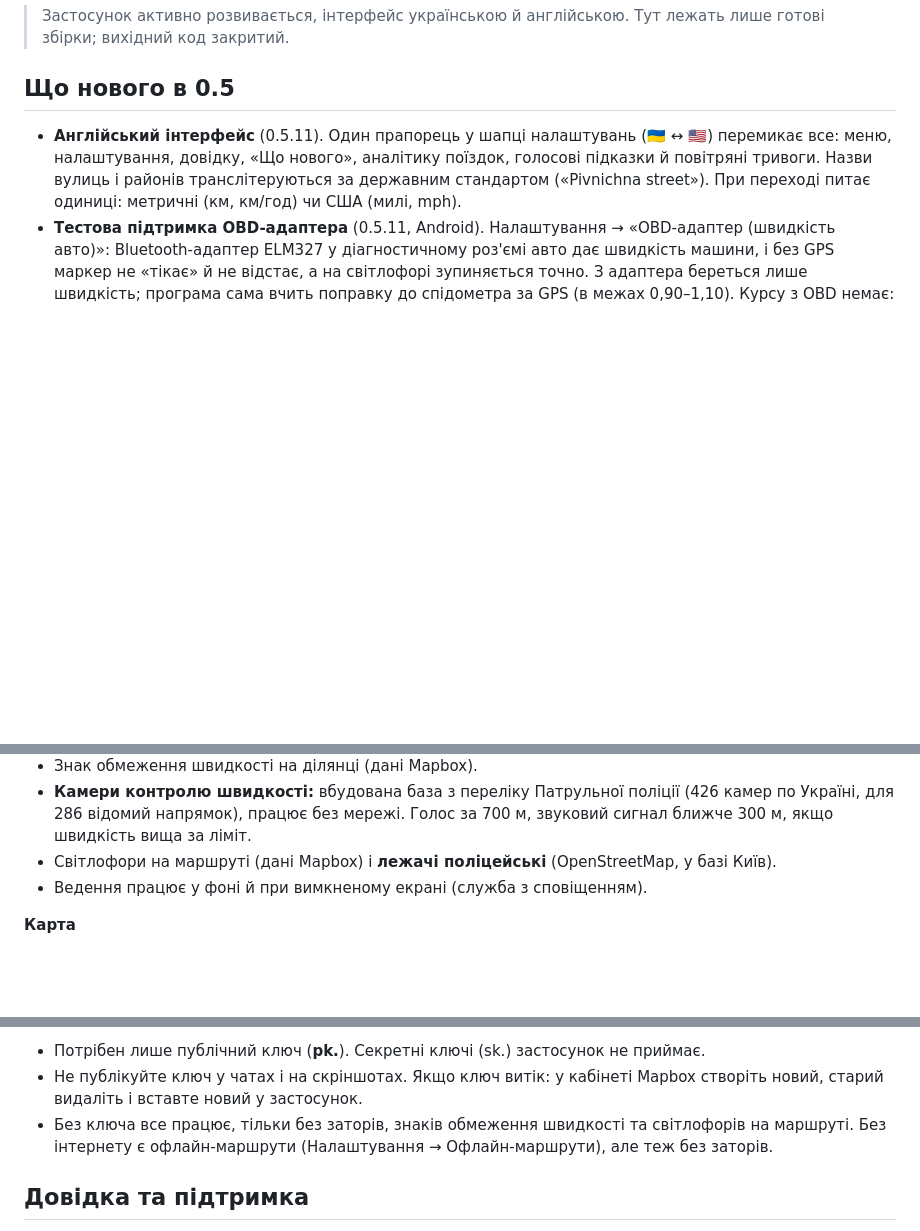
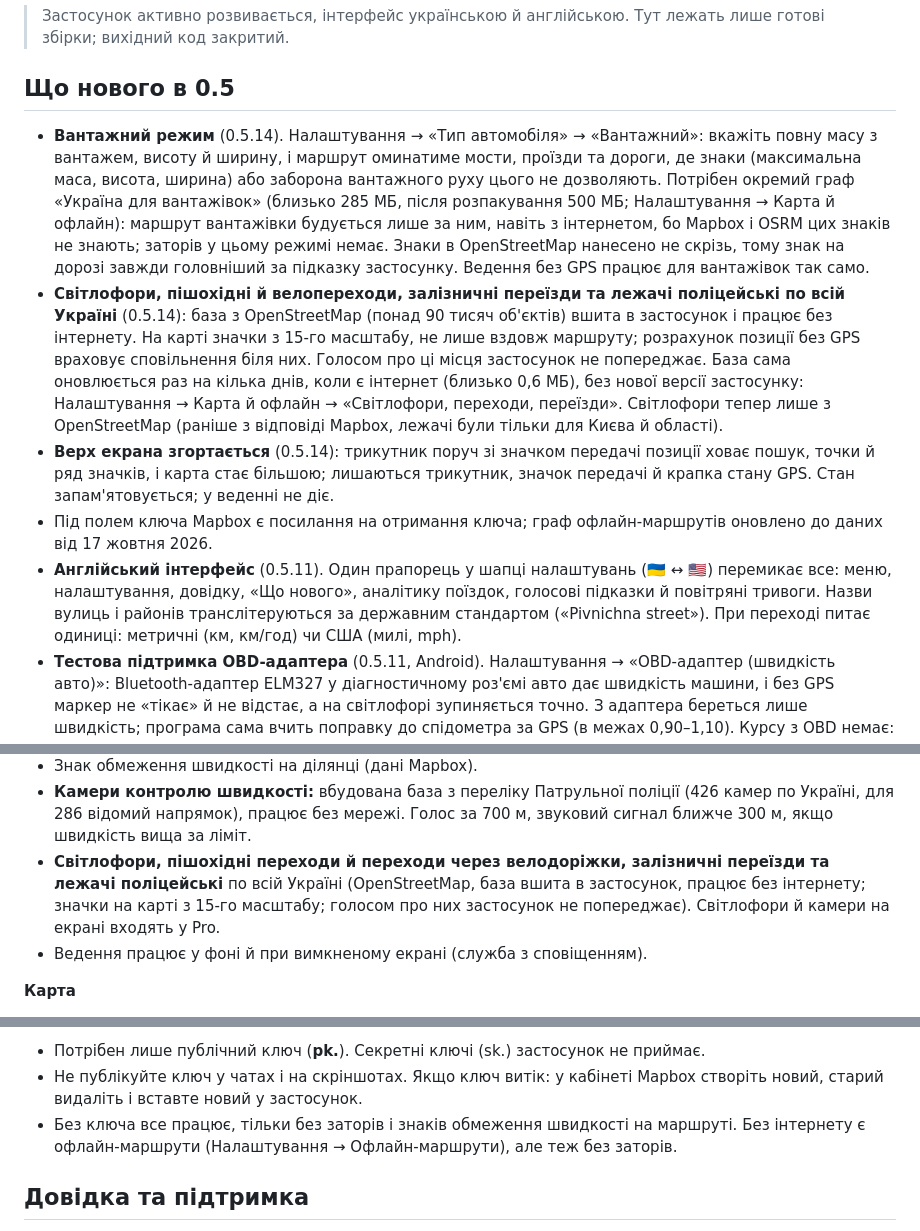
Before and after one commit to chatmag/blinddriver-releases, a Markdown page: README.md, 3 parts joined by grey strips. Drawn GitHub-style; blank space fills up the shorter version.

Commit message:
README: вантажний режим, світлофори, переходи й переїзди по Україні, згортання верху екрана (0.5.14)

```diff
--- a/README.md
+++ b/README.md
@@ -8,6 +8,10 @@
 
 ## Що нового в 0.5
 
+- **Вантажний режим** (0.5.14). Налаштування → «Тип автомобіля» → «Вантажний»: вкажіть повну масу з вантажем, висоту й ширину, і маршрут оминатиме мости, проїзди та дороги, де знаки (максимальна маса, висота, ширина) або заборона вантажного руху цього не дозволяють. Потрібен окремий граф «Україна для вантажівок» (близько 285 МБ, після розпакування 500 МБ; Налаштування → Карта й офлайн): маршрут вантажівки будується лише за ним, навіть з інтернетом, бо Mapbox і OSRM цих знаків не знають; заторів у цьому режимі немає. Знаки в OpenStreetMap нанесено не скрізь, тому знак на дорозі завжди головніший за підказку застосунку. Ведення без GPS працює для вантажівок так само.
+- **Світлофори, пішохідні й велопереходи, залізничні переїзди та лежачі поліцейські по всій Україні** (0.5.14): база з OpenStreetMap (понад 90 тисяч об'єктів) вшита в застосунок і працює без інтернету. На карті значки з 15-го масштабу, не лише вздовж маршруту; розрахунок позиції без GPS враховує сповільнення біля них. Голосом про ці місця застосунок не попереджає. База сама оновлюється раз на кілька днів, коли є інтернет (близько 0,6 МБ), без нової версії застосунку: Налаштування → Карта й офлайн → «Світлофори, переходи, переїзди». Світлофори тепер лише з OpenStreetMap (раніше з відповіді Mapbox, лежачі були тільки для Києва й області).
+- **Верх екрана згортається** (0.5.14): трикутник поруч зі значком передачі позиції ховає пошук, точки й ряд значків, і карта стає більшою; лишаються трикутник, значок передачі й крапка стану GPS. Стан запам'ятовується; у веденні не діє.
+- Під полем ключа Mapbox є посилання на отримання ключа; граф офлайн-маршрутів оновлено до даних від 17 жовтня 2026.
 - **Англійський інтерфейс** (0.5.11). Один прапорець у шапці налаштувань (🇺🇦 ↔ 🇺🇸) перемикає все: меню, налаштування, довідку, «Що нового», аналітику поїздок, голосові підказки й повітряні тривоги. Назви вулиць і районів транслітеруються за державним стандартом («Pivnichna street»). При переході питає одиниці: метричні (км, км/год) чи США (милі, mph).
 - **Тестова підтримка OBD-адаптера** (0.5.11, Android). Налаштування → «OBD-адаптер (швидкість авто)»: Bluetooth-адаптер ELM327 у діагностичному роз'ємі авто дає швидкість машини, і без GPS маркер не «тікає» й не відстає, а на світлофорі зупиняється точно. З адаптера береться лише швидкість; програма сама вчить поправку до спідометра за GPS (в межах 0,90–1,10). Курсу з OBD немає: напрямок, як і раніше, дають гіроскоп і граф доріг. На час тесту безкоштовно, після тесту стане частиною платної редакції (Pro). Докладніше на [сайті](https://chatmag.github.io/blinddriver-releases/).
 - **Кнопка «Авто / Їду / Стою»** (0.5.10). Одна кнопка на місці індикатора запису: зелена «ЇДУ», червона «СТОЮ», сіра «АВТО» з кільцем, колір якого показує, що вважає програма (зелене — їдемо, червоне — стоїмо). З «Авто» натискання ставить протилежне тому, що думає програма; з ручного режиму перемикає «Їду» і «Стою»; довге натискання повертає «Авто». Режим «Їду» рухає й розрахунок позиції без GPS, «Стою» зупиняє маркер одразу. GPS або 5 хвилин повертають «Авто». Індикатор запису (REC) переїхав під значок 3D.
@@ -81,7 +86,7 @@
 - Панель маневру, залишок відстані й час у дорозі, який раз на 5 секунд змінюється на час прибуття.
 - Знак обмеження швидкості на ділянці (дані Mapbox).
 - **Камери контролю швидкості:** вбудована база з переліку Патрульної поліції (426 камер по Україні, для 286 відомий напрямок), працює без мережі. Голос за 700 м, звуковий сигнал ближче 300 м, якщо швидкість вища за ліміт.
-- Світлофори на маршруті (дані Mapbox) і **лежачі поліцейські** (OpenStreetMap, у базі Київ).
+- **Світлофори, пішохідні переходи й переходи через велодоріжки, залізничні переїзди та лежачі поліцейські** по всій Україні (OpenStreetMap, база вшита в застосунок, працює без інтернету; значки на карті з 15-го масштабу; голосом про них застосунок не попереджає). Світлофори й камери на екрані входять у Pro.
 - Ведення працює у фоні й при вимкненому екрані (служба з сповіщенням).
 
 **Карта**
@@ -163,7 +169,7 @@
 **Важливо**
 - Потрібен лише публічний ключ (**pk.**). Секретні ключі (sk.) застосунок не приймає.
 - Не публікуйте ключ у чатах і на скріншотах. Якщо ключ витік: у кабінеті Mapbox створіть новий, старий видаліть і вставте новий у застосунок.
-- Без ключа все працює, тільки без заторів, знаків обмеження швидкості та світлофорів на маршруті. Без інтернету є офлайн-маршрути (Налаштування → Офлайн-маршрути), але теж без заторів.
+- Без ключа все працює, тільки без заторів і знаків обмеження швидкості на маршруті. Без інтернету є офлайн-маршрути (Налаштування → Офлайн-маршрути), але теж без заторів.
 
 ## Довідка та підтримка
 
```
Also changed, not shown: other parts of README.md (+2 -0 lines).
